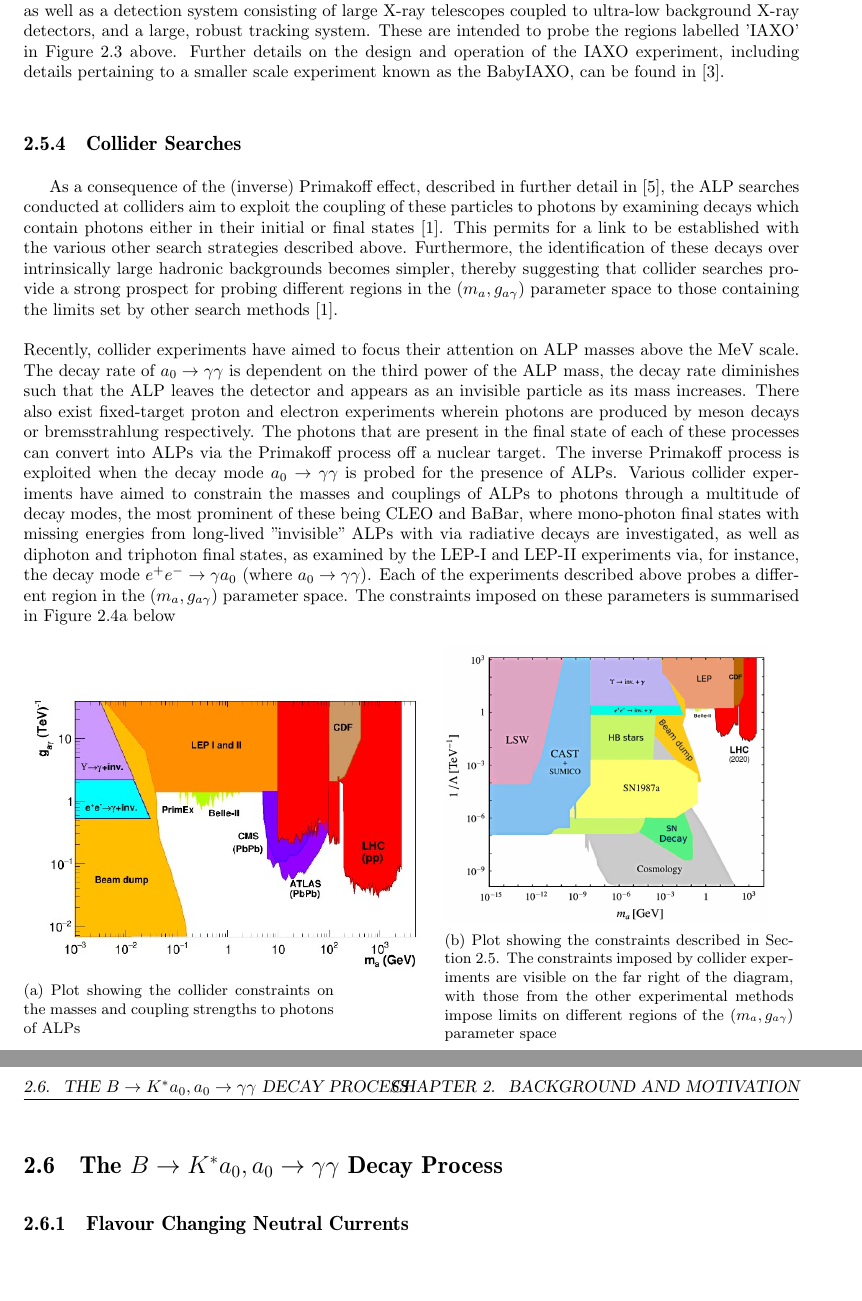
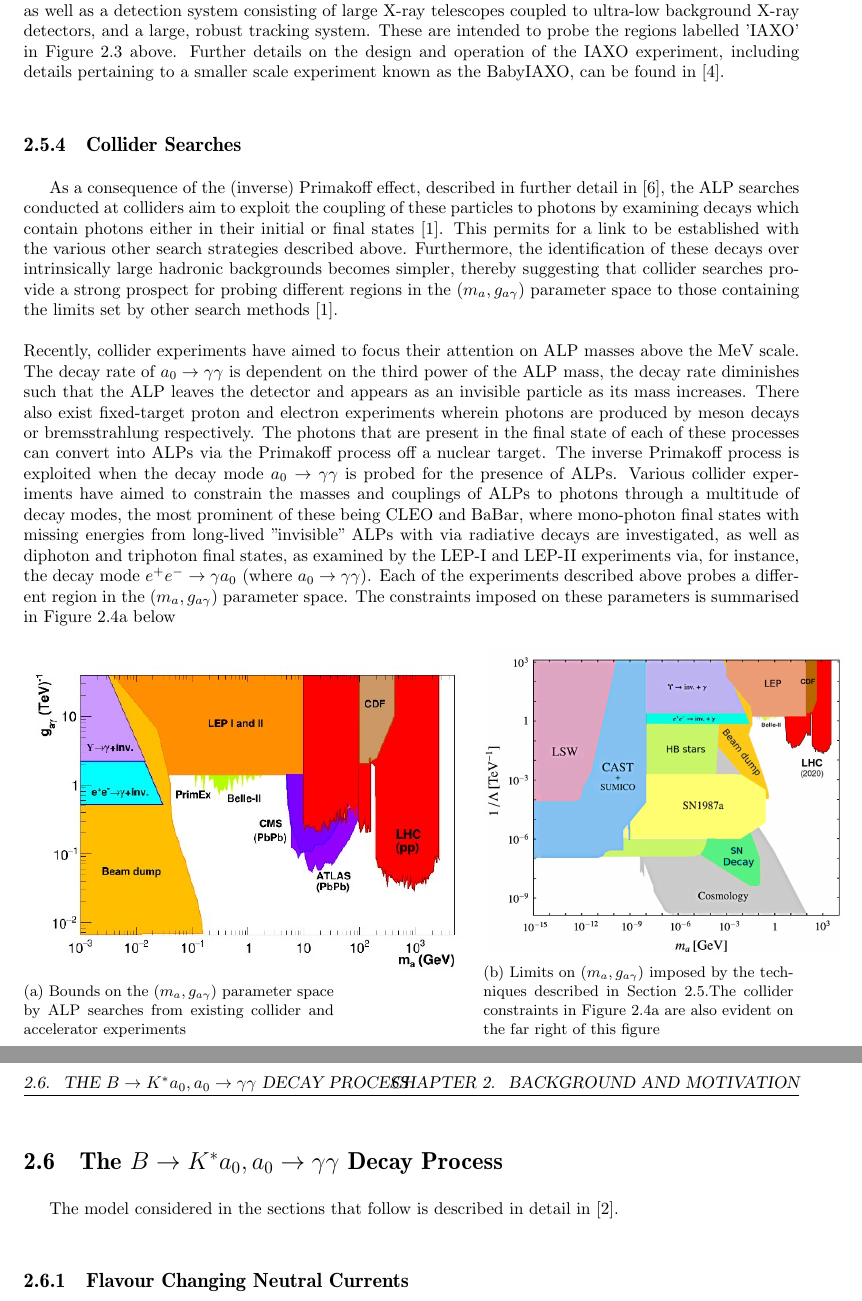
Before and after one commit to spemmaraju5/MSc-Physics-Monash-University, a LaTeX thesis (Research_Project/Honours_template/Thesis_Draft/main.tex, which reads Research_Project/Honours_template/Thesis_Draft/Chapter_1.tex): two parts of pages 11 and 12 of 20, joined at a grey line, cut so that both start at the same text. Compiled offline with pdfLaTeX.

Commit message:
Edited Chapter 1 of Thesis

```diff
--- a/Research_Project/Honours_template/Thesis_Draft/Chapter_1.tex
+++ b/Research_Project/Honours_template/Thesis_Draft/Chapter_1.tex
@@ -120,17 +120,19 @@ examined by the LEP-I and LEP-II experiments via, for instance, the decay mode $
 \ref{ALPColliderConstraints} below
 \begin{figure}[H]
     \begin{subfigure}{0.4\textwidth}
-    \includegraphics[scale = 0.7]{ALPColliderConstraints.jpg}
-    \caption{Plot showing the collider constraints on the masses and coupling strengths to photons of ALPs}
+    \includegraphics[scale = 0.77]{ALPColliderConstraints.jpg}
+    \caption{Bounds on the $(m_{a}, g_{a\gamma})$ parameter space by ALP searches from existing collider and accelerator experiments}
     \label{ALPColliderConstraints}
     \end{subfigure}
     \hfill
-    \begin{subfigure}{0.45\textwidth}
-        \includegraphics[scale = 0.35]{ALPExperimentalAndColliderConstraints.jpg}
-        \caption{Plot showing the constraints described in Section \ref{ALPExpt}. The constraints imposed by collider experiments are visible on the far right of the diagram, with those from the other experimental methods impose limits on different regions of the $(m_{a}, g_{a\gamma})$ parameter space}
+    \begin{subfigure}{0.4\textwidth}
+        \includegraphics[scale = 0.39]{ALPExperimentalAndColliderConstraints.jpg}
+        \caption{Limits on $(m_{a},g_{a\gamma})$ imposed by the techniques described in Section \ref{ALPExpt}.The collider constraints in Figure \ref{ALPColliderConstraints} are also evident on the far right of this figure}
+        \label{ALPExperimentalAndColliderConstraints}
     \end{subfigure}
     \hfill
 \end{figure}
 \section{The $B\rightarrow K^{*}a_{0}, a_{0}\rightarrow\gamma\gamma$ Decay Process}
+The model considered in the sections that follow is described in detail in \cite{Izaguirre2016ANF}.
 \subsection{Flavour Changing Neutral Currents}
 \subsection{Electroweak Penguin Decays}
```
Also changed, not shown: Research_Project/Honours_template/Thesis_Draft/refs.bib (+6 -1 lines), Research_Project/Honours_template/Thesis_Draft/main.bbl, Research_Project/Honours_template/Thesis_Draft/main.pdf, 5 other files.
